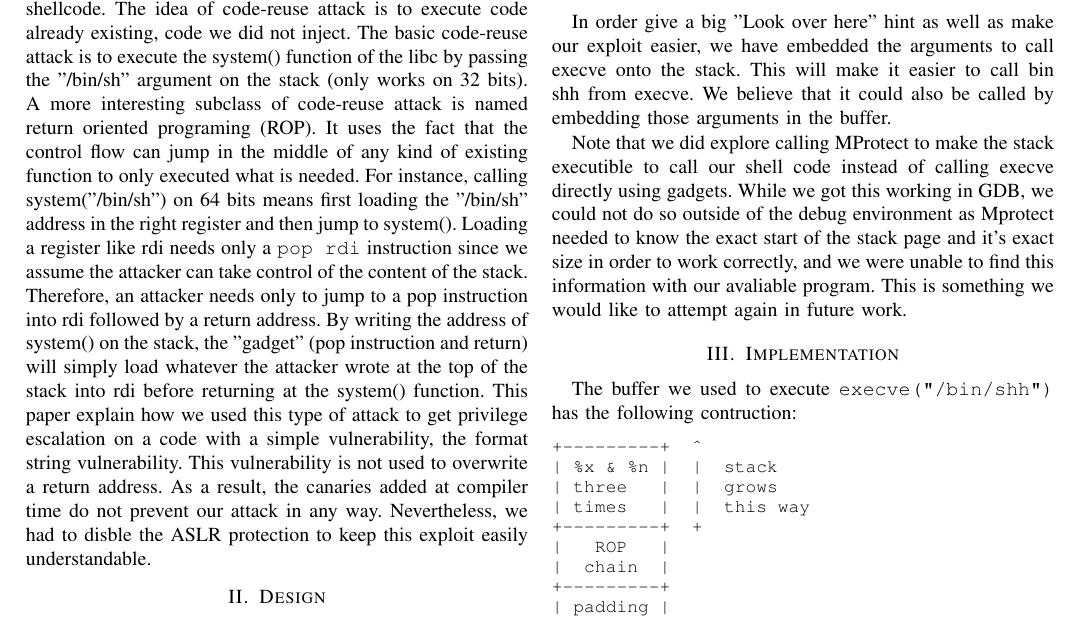
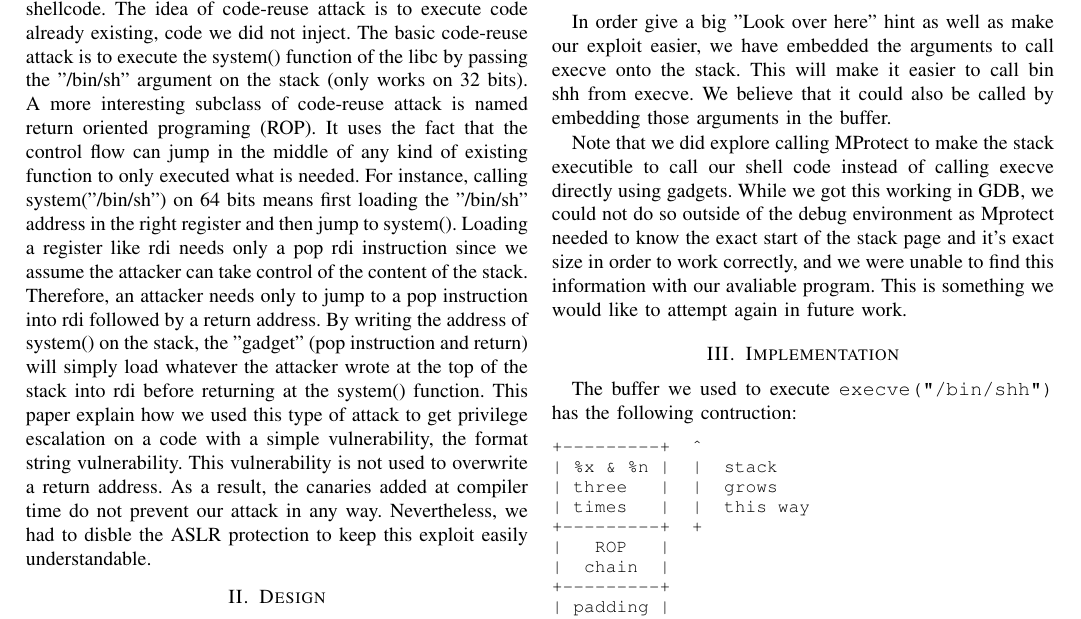
Before and after one commit to tlebaron/cs557-projects, a LaTeX paper (report/main.tex, which reads report/introduction.tex): part of page 1 of 3, cut so that both start at the same text. Compiled offline with pdfLaTeX.

Commit message:
minor changes to make everything build again

```diff
--- a/report/introduction.tex
+++ b/report/introduction.tex
@@ -1,3 +1,3 @@
 \section{Introduction}
-This project aims to demonstrate our knowledge on code-reuse attacks. After code injection attacks, defenses like the NX bits has been developed. In this case, it enforce the fact that code passed on the stack or the heap should never be executed, since it should just be used to store in memory. With stack and heap not executable, we can not execute injected shellcode. The idea of code-reuse attack is to execute code already existing, code we did not inject. The basic code-reuse attack is to execute the system() function of the libc by passing the "/bin/sh" argument on the stack (only works on 32 bits). A more interesting subclass of code-reuse attack is named return oriented programing (ROP). It uses the fact that the control flow can jump in the middle of any kind of existing function to only executed what is needed. For instance, calling system("/bin/sh") on 64 bits means first loading the "/bin/sh" address in the right register and then jump to system(). Loading a register like rdi needs only a {\tt pop rdi} instruction since we assume the attacker can take control of the content of the stack. Therefore, an attacker needs only to jump to a pop instruction into rdi followed by a return address. By writing the address of system() on the stack, the "gadget" (pop instruction and return) will simply load whatever the attacker wrote at the top of the stack into rdi before returning at the system() function.
+This project aims to demonstrate our knowledge on code-reuse attacks. After code injection attacks, defenses like the NX bits has been developed. In this case, it enforce the fact that code passed on the stack or the heap should never be executed, since it should just be used to store in memory. With stack and heap not executable, we can not execute injected shellcode. The idea of code-reuse attack is to execute code already existing, code we did not inject. The basic code-reuse attack is to execute the system() function of the libc by passing the "/bin/sh" argument on the stack (only works on 32 bits). A more interesting subclass of code-reuse attack is named return oriented programing (ROP). It uses the fact that the control flow can jump in the middle of any kind of existing function to only executed what is needed. For instance, calling system("/bin/sh") on 64 bits means first loading the "/bin/sh" address in the right register and then jump to system(). Loading a register like rdi needs only a pop rdi instruction since we assume the attacker can take control of the content of the stack. Therefore, an attacker needs only to jump to a pop instruction into rdi followed by a return address. By writing the address of system() on the stack, the "gadget" (pop instruction and return) will simply load whatever the attacker wrote at the top of the stack into rdi before returning at the system() function.
 This paper explain how we used this type of attack to get privilege escalation on a code with a simple vulnerability, the format string vulnerability. This vulnerability is not used to overwrite a return address. As a result, the canaries added at compiler time do not prevent our attack in any way. Nevertheless, we had to disble the ASLR protection to keep this exploit easily understandable.
```
Also changed, not shown: report/implementation.tex (+5 -3 lines), report/main.pdf, 1 other file.
